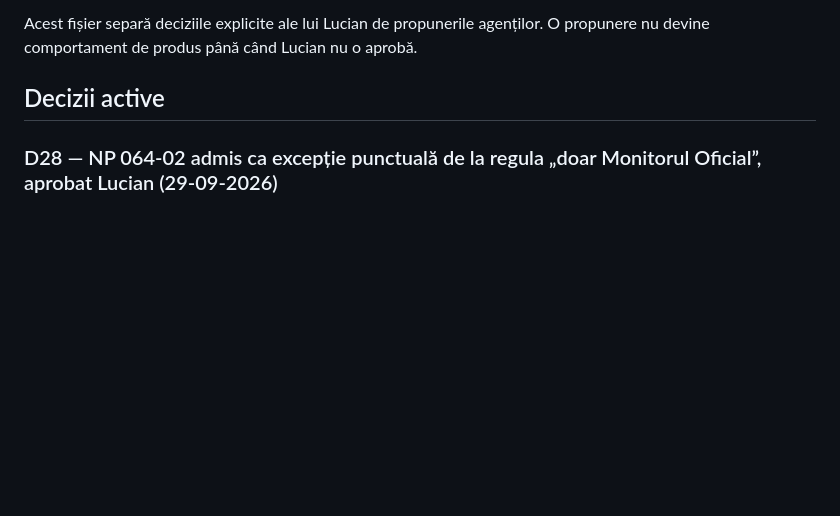
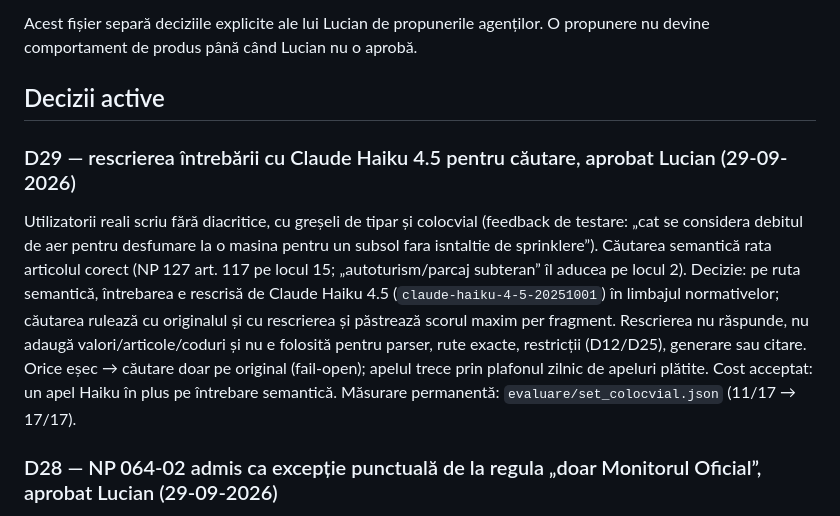
Before and after one commit to INFINITIMAX/omnia-mvp, a Markdown page: docs/DECISIONS.md, the part around the change. GitHub-like rendering; blank space fills up the shorter version.

Commit message:
docs: D29 + HANDOFF/TASKS pentru R30 (deploy in asteptare)
Co-Authored-By: Claude Opus 5.5 <noreply@anthropic.com>

```diff
--- a/docs/DECISIONS.md
+++ b/docs/DECISIONS.md
@@ -3,6 +3,10 @@
 Acest fișier separă deciziile explicite ale lui Lucian de propunerile agenților. O propunere nu devine comportament de produs până când Lucian nu o aprobă.
 
 ## Decizii active
+
+### D29 — rescrierea întrebării cu Claude Haiku 4.5 pentru căutare, aprobat Lucian (29-09-2026)
+
+Utilizatorii reali scriu fără diacritice, cu greșeli de tipar și colocvial (feedback de testare: „cat se considera debitul de aer pentru desfumare la o masina pentru un subsol fara isntaltie de sprinklere”). Căutarea semantică rata articolul corect (NP 127 art. 117 pe locul 15; „autoturism/parcaj subteran” îl aducea pe locul 2). Decizie: pe ruta semantică, întrebarea e rescrisă de Claude Haiku 4.5 (`claude-haiku-4-5-20251001`) în limbajul normativelor; căutarea rulează cu originalul și cu rescrierea și păstrează scorul maxim per fragment. Rescrierea nu răspunde, nu adaugă valori/articole/coduri și nu e folosită pentru parser, rute exacte, restricții (D12/D25), generare sau citare. Orice eșec → căutare doar pe original (fail-open); apelul trece prin plafonul zilnic de apeluri plătite. Cost acceptat: un apel Haiku în plus pe întrebare semantică. Măsurare permanentă: `evaluare/set_colocvial.json` (11/17 → 17/17).
 
 ### D28 — NP 064-02 admis ca excepție punctuală de la regula „doar Monitorul Oficial”, aprobat Lucian (29-09-2026)
 
```
Also changed, not shown: HANDOFF.md (+4 -2 lines), TASKS.md (+1 -1 lines).
